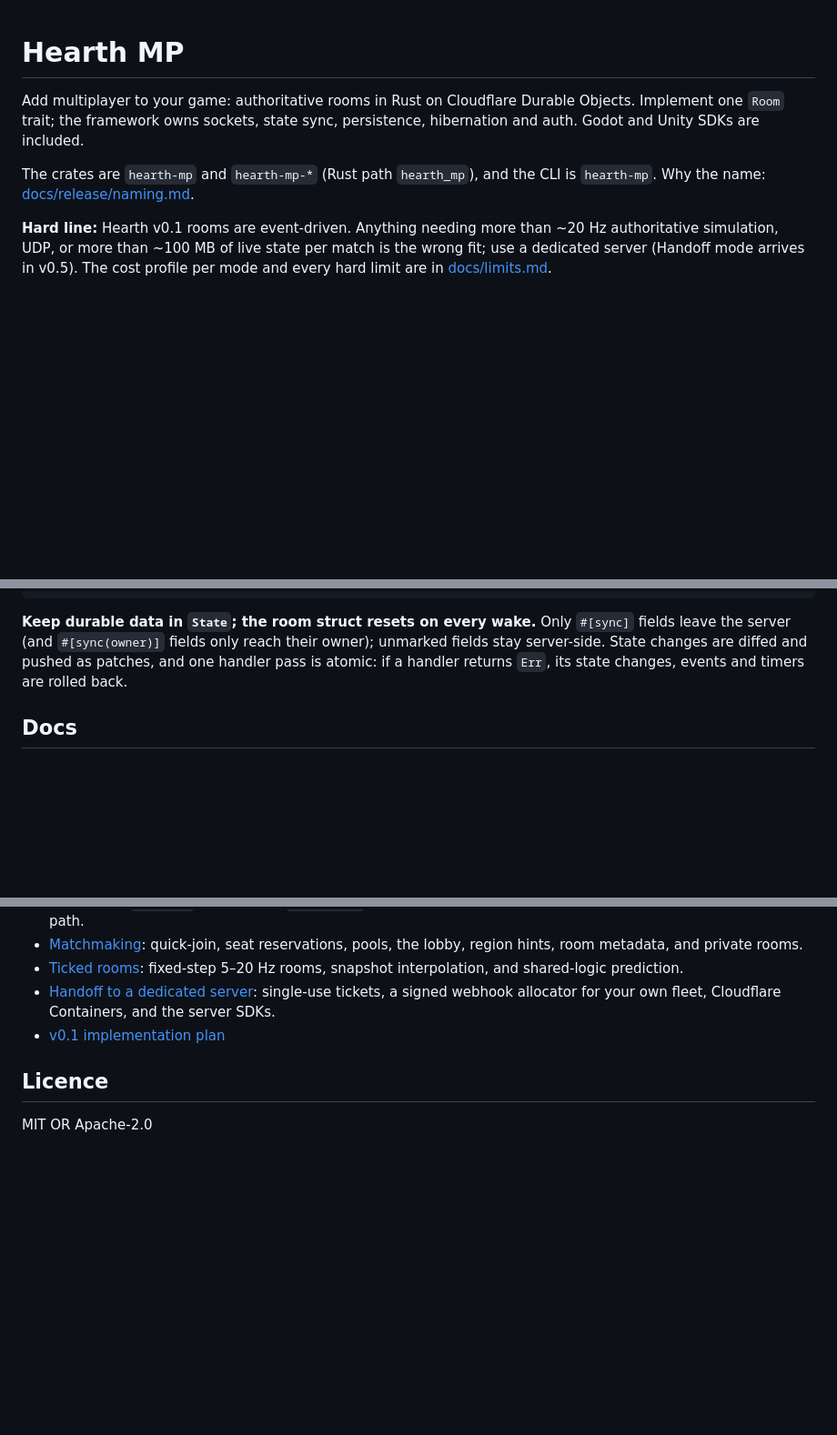
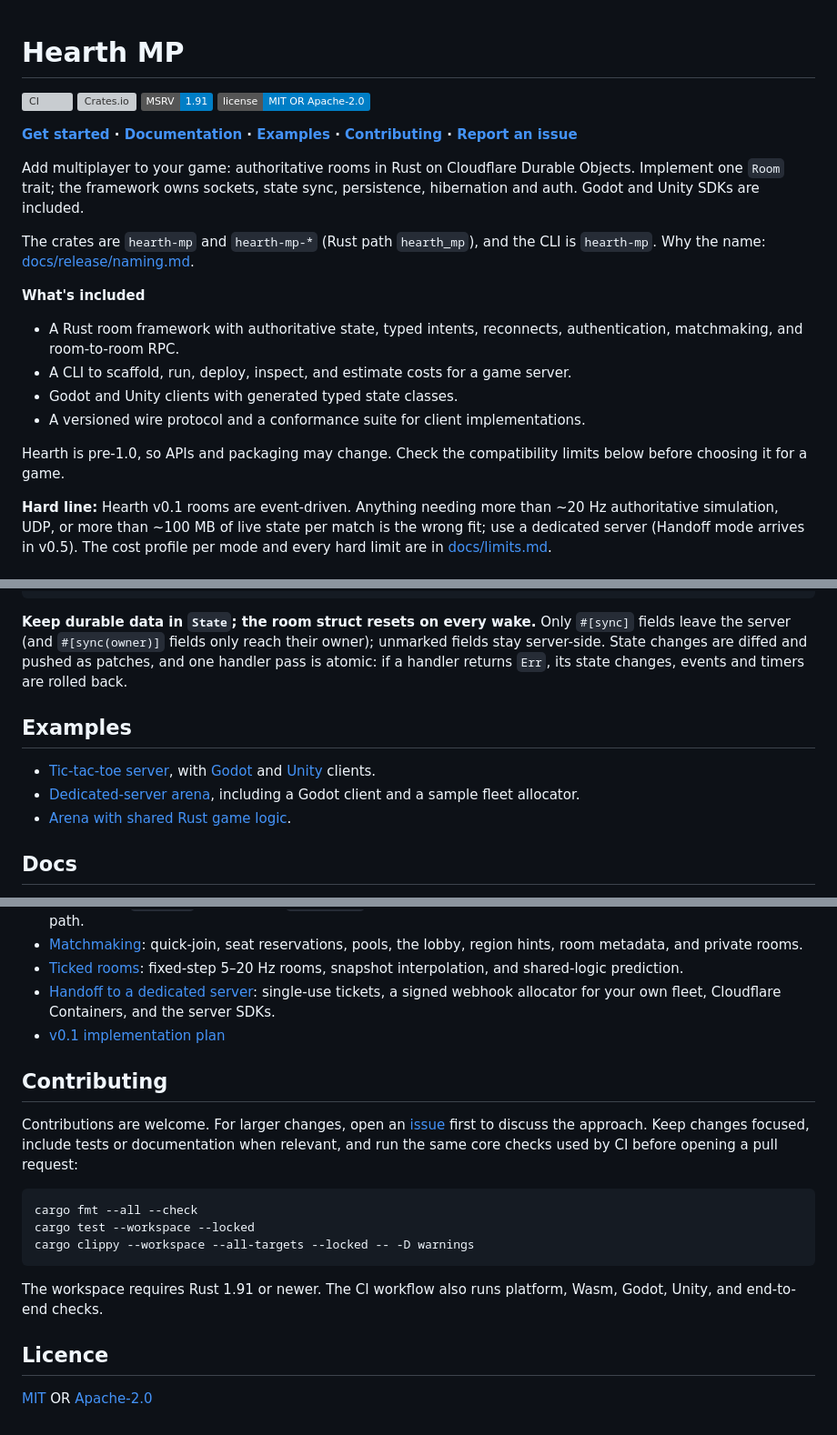
Before and after one commit to tigwyk/hearth-mp, a Markdown page: README.md, 3 parts joined by grey strips. Shown at 91% size. GitHub-like rendering; badges without logos; blank space fills up the shorter version; grey boxes are pictures that could not be loaded.

Commit message:
docs: improve README for users and contributors
Co-authored-by: Copilot <223556219+Copilot@users.noreply.github.com>

````diff
--- a/README.md
+++ b/README.md
@@ -1,4 +1,11 @@
 # Hearth MP
+
+[![CI](https://github.com/tigwyk/hearth-mp/actions/workflows/ci.yml/badge.svg?branch=main)](https://github.com/tigwyk/hearth-mp/actions/workflows/ci.yml)
+[![Crates.io](https://img.shields.io/crates/v/hearth-mp.svg)](https://crates.io/crates/hearth-mp)
+[![MSRV](https://img.shields.io/badge/MSRV-1.91-blue.svg)](https://www.rust-lang.org)
+[![License: MIT OR Apache-2.0](https://img.shields.io/badge/license-MIT%20OR%20Apache--2.0-blue.svg)](#licence)
+
+**[Get started](#quickstart) · [Documentation](#docs) · [Examples](#examples) · [Contributing](#contributing) · [Report an issue](https://github.com/tigwyk/hearth-mp/issues)**
 
 Add multiplayer to your game: authoritative rooms in Rust on Cloudflare Durable
 Objects. Implement one `Room` trait; the framework owns sockets, state sync,
@@ -6,6 +13,17 @@ persistence, hibernation and auth. Godot and Unity SDKs are included.
 
 The crates are `hearth-mp` and `hearth-mp-*` (Rust path `hearth_mp`), and the CLI
 is `hearth-mp`. Why the name: [docs/release/naming.md](docs/release/naming.md).
+
+**What's included**
+
+- A Rust room framework with authoritative state, typed intents, reconnects,
+  authentication, matchmaking, and room-to-room RPC.
+- A CLI to scaffold, run, deploy, inspect, and estimate costs for a game server.
+- Godot and Unity clients with generated typed state classes.
+- A versioned wire protocol and a conformance suite for client implementations.
+
+Hearth is pre-1.0, so APIs and packaging may change. Check the compatibility
+limits below before choosing it for a game.
 
 **Hard line:** Hearth v0.1 rooms are event-driven. Anything needing more than
 ~20 Hz authoritative simulation, UDP, or more than ~100 MB of live state per
@@ -198,6 +216,14 @@ owner); unmarked fields stay server-side. State changes are diffed and pushed as
 patches, and one handler pass is atomic: if a handler returns `Err`, its state
 changes, events and timers are rolled back.
 
+## Examples
+
+- [Tic-tac-toe server](examples/tictactoe), with [Godot](examples/tictactoe-godot)
+  and [Unity](examples/tictactoe-unity) clients.
+- [Dedicated-server arena](examples/arena-dedicated), including a Godot client
+  and a sample fleet allocator.
+- [Arena with shared Rust game logic](examples/arena).
+
 ## Docs
 
 - [Wire protocol v1](docs/protocol.md): frames, opcodes, patch ops, handshake.
@@ -221,6 +247,22 @@ changes, events and timers are rolled back.
   SDKs.
 - [v0.1 implementation plan](docs/superpowers/plans/2026-10-25-hearth-v0.1-event-rooms.md)
 
+## Contributing
+
+Contributions are welcome. For larger changes, open an
+[issue](https://github.com/tigwyk/hearth-mp/issues) first to discuss the approach.
+Keep changes focused, include tests or documentation when relevant, and run the
+same core checks used by CI before opening a pull request:
+
+```sh
+cargo fmt --all --check
+cargo test --workspace --locked
+cargo clippy --workspace --all-targets --locked -- -D warnings
+```
+
+The workspace requires Rust 1.91 or newer. The CI workflow also runs platform,
+Wasm, Godot, Unity, and end-to-end checks.
+
 ## Licence
 
-MIT OR Apache-2.0
+[MIT](LICENSE-MIT) OR [Apache-2.0](LICENSE-APACHE)
````
Also changed, not shown: other parts of README.md (+1 -1 lines).
